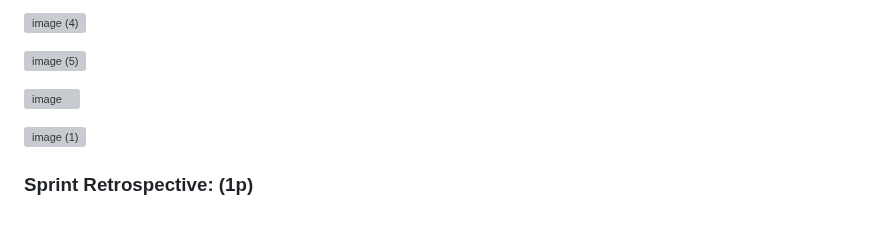
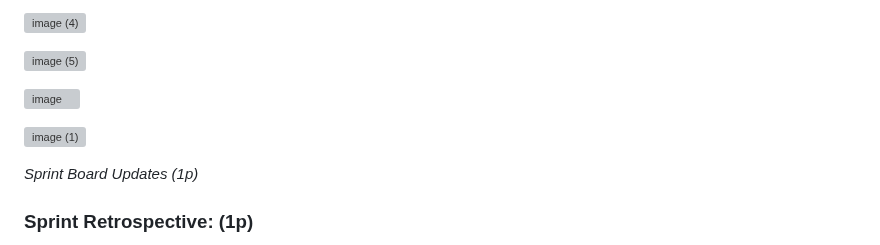
Before and after one commit to AhmetKoca32/AI-180, a Markdown page: README.md, the part around one of its changes. Rendered like a GitHub page; blank space fills up the shorter version; grey boxes are pictures that could not be loaded.

```diff
--- a/README.md
+++ b/README.md
@@ -70,6 +71,7 @@ Farklı konuda birçok veri seti incelendi ve ekip üyelerince tartışıldı. V
 
 ![image (1)](https://github.com/user-attachments/assets/deb598bf-67c1-4c99-85f5-b0499b590792)
 
+*Sprint Board Updates  (1p)*
 
 ### Sprint Retrospective:  (1p)
 Roller ile ilgili düzenlemeler yapıldı. Scrum Mater İrem Fındık olarak belirlendi. Ekip içinde rollerden farklı olarak herkesin projede mümkün olan her alanda aktif olarak yer alması planlandı. Proje ile ilgili haftalık görüşme ve toplantıların tam zamanı belirlendi. Notion kullanılarak ekibin proje hakkında yaptıkları ve planladıkları hakkında görüşmeler sağlandı. Görüşmelerin bir kısmı Google Meet ile online olarak, bir kısmı ise WhatsApp ile yazılı gerçeklerştirildi.
```
Also changed, not shown: other parts of README.md (+2 -1 lines).
